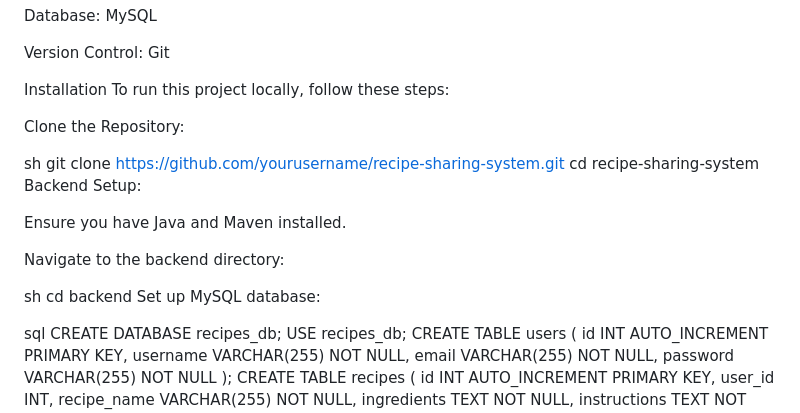
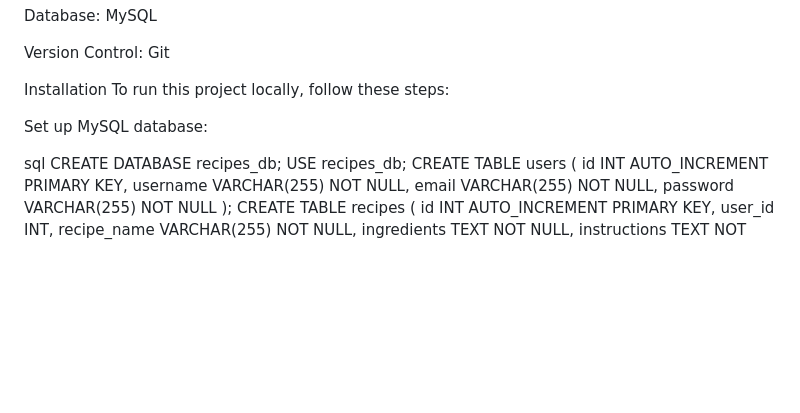
Before and after one commit to Sam4719y/food-recipie-sharing-and-rating-system, a Markdown page: README.md, the part around the change. Drawn GitHub-style; blank space fills up the shorter version.

```diff
--- a/README.md
+++ b/README.md
@@ -32,19 +32,7 @@ Version Control: Git
 Installation
 To run this project locally, follow these steps:
 
-Clone the Repository:
 
-sh
-git clone https://github.com/yourusername/recipe-sharing-system.git
-cd recipe-sharing-system
-Backend Setup:
-
-Ensure you have Java and Maven installed.
-
-Navigate to the backend directory:
-
-sh
-cd backend
 Set up MySQL database:
 
 sql
```
